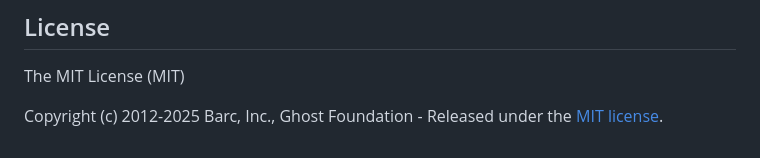
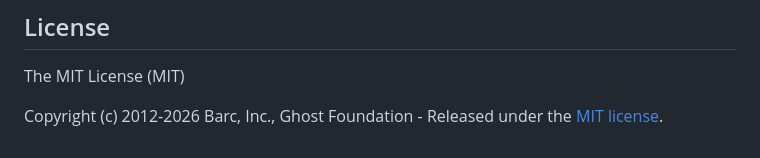
Before and after one commit to TryGhost/express-hbs, a Markdown page: README.md, the part around the change. Drawn GitHub-style.

Commit message:
2026
Co-authored-by: Hannah Wolfe <github.erisds@gmail.com>

```diff
--- a/README.md
+++ b/README.md
@@ -302,4 +302,4 @@ Big thanks to all [CONTRIBUTORS](https://github.com/TryGhost/express-hbs/contrib
 
 The MIT License (MIT)
 
-Copyright (c) 2012-2025 Barc, Inc., Ghost Foundation - Released under the [MIT license](LICENSE).
+Copyright (c) 2012-2026 Barc, Inc., Ghost Foundation - Released under the [MIT license](LICENSE).
```
